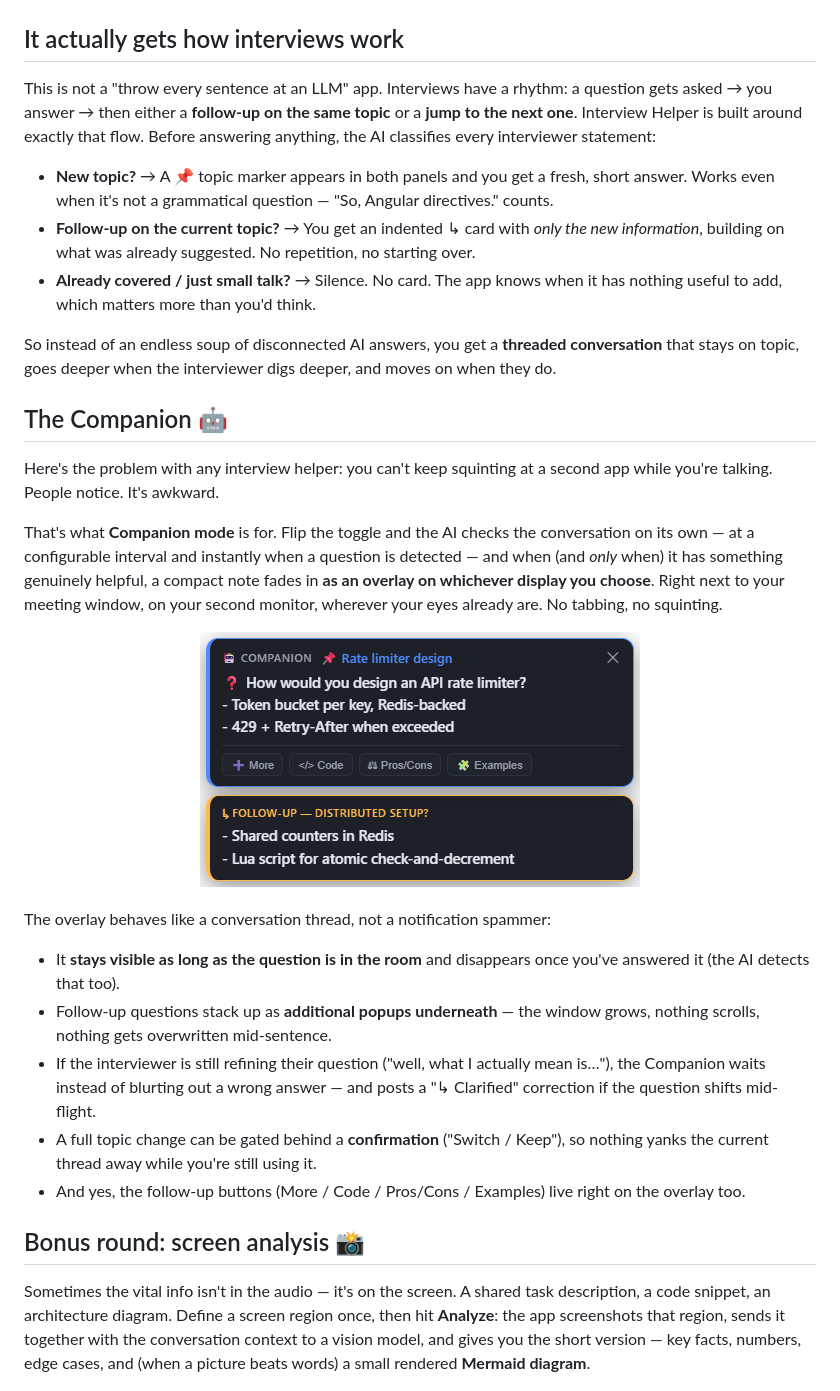
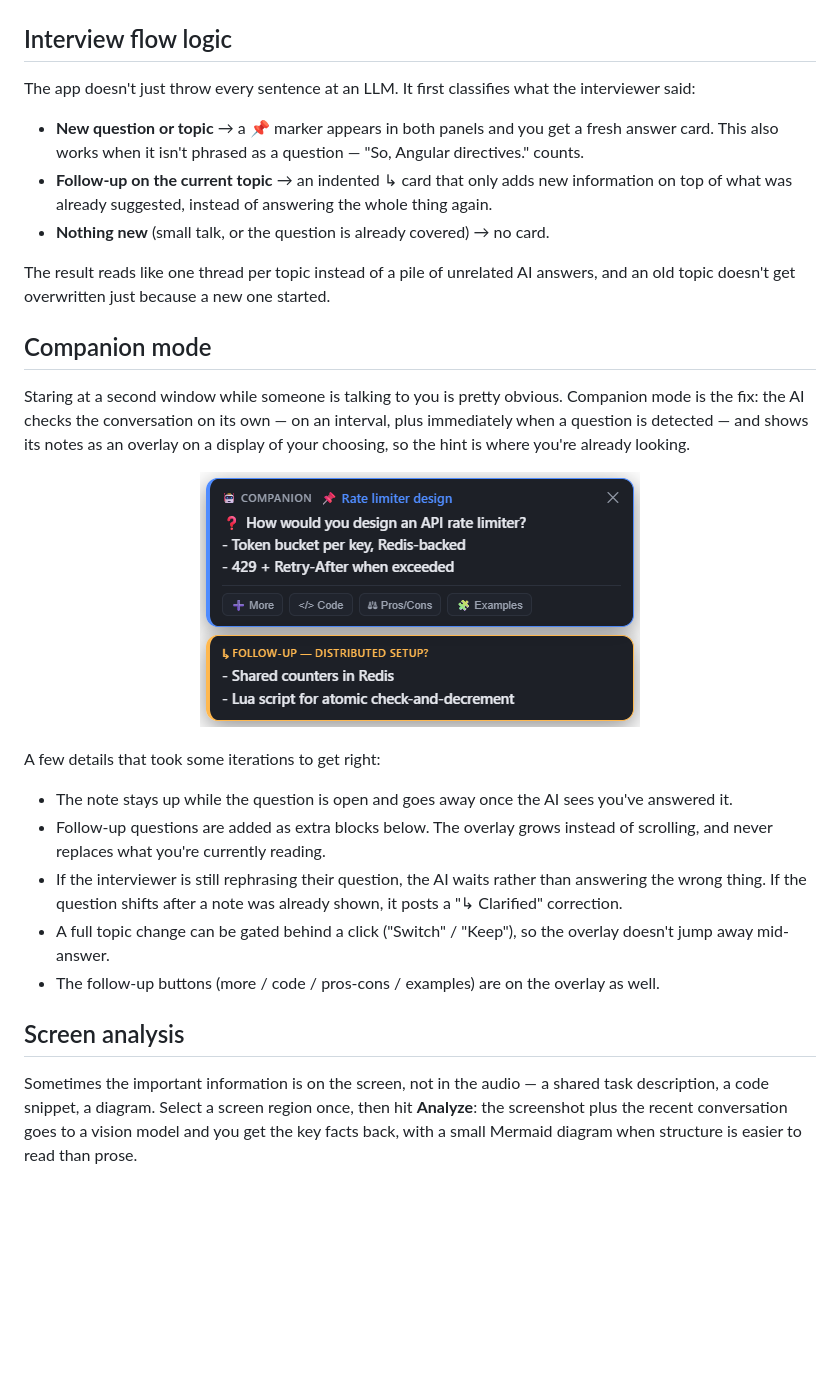
Before and after one commit to batsearchlight/ai-interview-assistant, a Markdown page: README.md, the part around one of its changes. GitHub-like rendering; blank space fills up the shorter version.

```diff
--- a/README.md
+++ b/README.md
@@ -41,63 +37,54 @@ highlighting), **⚖ Pros/Cons**, **🧩 Examples**.
 
 ![Main window](assets/screenshots/main-window.png)
 
-## It actually gets how interviews work
+## Interview flow logic
 
-This is not a "throw every sentence at an LLM" app. Interviews have a rhythm:
-a question gets asked → you answer → then either a **follow-up on the same
-topic** or a **jump to the next one**. Interview Helper is built around exactly
-that flow. Before answering anything, the AI classifies every interviewer
-statement:
+The app doesn't just throw every sentence at an LLM. It first classifies what
+the interviewer said:
 
-- **New topic?** → A 📌 topic marker appears in both panels and you get a fresh,
-  short answer. Works even when it's not a grammatical question — "So, Angular
-  directives." counts.
-- **Follow-up on the current topic?** → You get an indented ↳ card with *only
-  the new information*, building on what was already suggested. No repetition,
-  no starting over.
-- **Already covered / just small talk?** → Silence. No card. The app knows when
-  it has nothing useful to add, which matters more than you'd think.
+- **New question or topic** → a 📌 marker appears in both panels and you get a
+  fresh answer card. This also works when it isn't phrased as a question —
+  "So, Angular directives." counts.
+- **Follow-up on the current topic** → an indented ↳ card that only adds new
+  information on top of what was already suggested, instead of answering the
+  whole thing again.
+- **Nothing new** (small talk, or the question is already covered) → no card.
 
-So instead of an endless soup of disconnected AI answers, you get a **threaded
-conversation** that stays on topic, goes deeper when the interviewer digs
-deeper, and moves on when they do.
+The result reads like one thread per topic instead of a pile of unrelated AI
+answers, and an old topic doesn't get overwritten just because a new one
+started.
 
-## The Companion 🤖
+## Companion mode
 
-Here's the problem with any interview helper: you can't keep squinting at a
-second app while you're talking. People notice. It's awkward.
-
-That's what **Companion mode** is for. Flip the toggle and the AI checks the
-conversation on its own — at a configurable interval and instantly when a
-question is detected — and when (and *only* when) it has something genuinely
-helpful, a compact note fades in **as an overlay on whichever display you
-choose**. Right next to your meeting window, on your second monitor, wherever
-your eyes already are. No tabbing, no squinting.
+Staring at a second window while someone is talking to you is pretty obvious.
+Companion mode is the fix: the AI checks the conversation on its own — on an
+interval, plus immediately when a question is detected — and shows its notes as
+an overlay on a display of your choosing, so the hint is where you're already
+looking.
 
 <p align="center"><img src="assets/screenshots/companion-overlay.png" width="440" alt="Companion overlay" /></p>
 
-The overlay behaves like a conversation thread, not a notification spammer:
+A few details that took some iterations to get right:
 
-- It **stays visible as long as the question is in the room** and disappears
-  once you've answered it (the AI detects that too).
-- Follow-up questions stack up as **additional popups underneath** — the window
-  grows, nothing scrolls, nothing gets overwritten mid-sentence.
-- If the interviewer is still refining their question ("well, what I actually
-  mean is…"), the Companion waits instead of blurting out a wrong answer — and
-  posts a "↳ Clarified" correction if the question shifts mid-flight.
-- A full topic change can be gated behind a **confirmation** ("Switch / Keep"),
-  so nothing yanks the current thread away while you're still using it.
-- And yes, the follow-up buttons (More / Code / Pros/Cons / Examples) live
-  right on the overlay too.
+- The note stays up while the question is open and goes away once the AI sees
+  you've answered it.
+- Follow-up questions are added as extra blocks below. The overlay grows
+  instead of scrolling, and never replaces what you're currently reading.
+- If the interviewer is still rephrasing their question, the AI waits rather
+  than answering the wrong thing. If the question shifts after a note was
+  already shown, it posts a "↳ Clarified" correction.
+- A full topic change can be gated behind a click ("Switch" / "Keep"), so the
+  overlay doesn't jump away mid-answer.
+- The follow-up buttons (more / code / pros-cons / examples) are on the overlay
+  as well.
 
-## Bonus round: screen analysis 📸
+## Screen analysis
 
-Sometimes the vital info isn't in the audio — it's on the screen. A shared
-task description, a code snippet, an architecture diagram. Define a screen
-region once, then hit **Analyze**: the app screenshots that region, sends it
-together with the conversation context to a vision model, and gives you the
-short version — key facts, numbers, edge cases, and (when a picture beats
-words) a small rendered **Mermaid diagram**.
+Sometimes the important information is on the screen, not in the audio — a
+shared task description, a code snippet, a diagram. Select a screen region
+once, then hit **Analyze**: the screenshot plus the recent conversation goes to
+a vision model and you get the key facts back, with a small Mermaid diagram
+when structure is easier to read than prose.
 
 ![Screen analysis and quick tip](assets/screenshots/main-window-analysis.png)
 
```
Also changed, not shown: other parts of README.md (+66 -70 lines).
